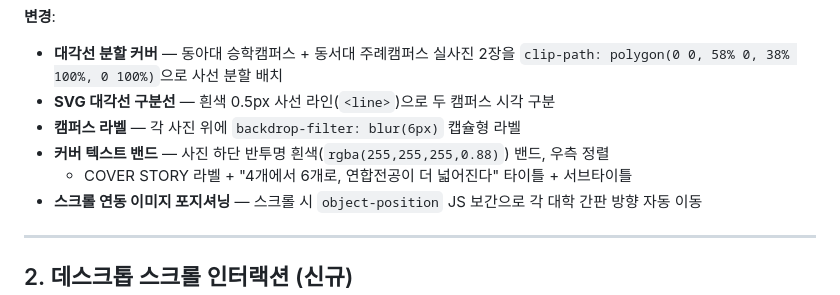
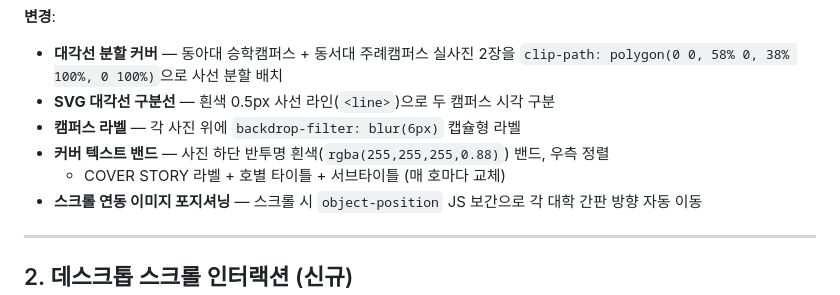
Before and after one commit to dhkim13dongaackr/glocal-web, a Markdown page: webzine02/CHANGELOG.md, the part around the change. Drawn GitHub-style.

Commit message:
webzine02: 커버스토리 텍스트를 호별 교체 가능한 설명으로 일반화

```diff
--- a/webzine02/CHANGELOG.md
+++ b/webzine02/CHANGELOG.md
@@ -16,7 +16,7 @@
 - **SVG 대각선 구분선** — 흰색 0.5px 사선 라인(`<line>`)으로 두 캠퍼스 시각 구분
 - **캠퍼스 라벨** — 각 사진 위에 `backdrop-filter: blur(6px)` 캡슐형 라벨
 - **커버 텍스트 밴드** — 사진 하단 반투명 흰색(`rgba(255,255,255,0.88)`) 밴드, 우측 정렬
-  - COVER STORY 라벨 + "4개에서 6개로, 연합전공이 더 넓어진다" 타이틀 + 서브타이틀
+  - COVER STORY 라벨 + 호별 타이틀 + 서브타이틀 (매 호마다 교체)
 - **스크롤 연동 이미지 포지셔닝** — 스크롤 시 `object-position` JS 보간으로 각 대학 간판 방향 자동 이동
 
 ---
```
